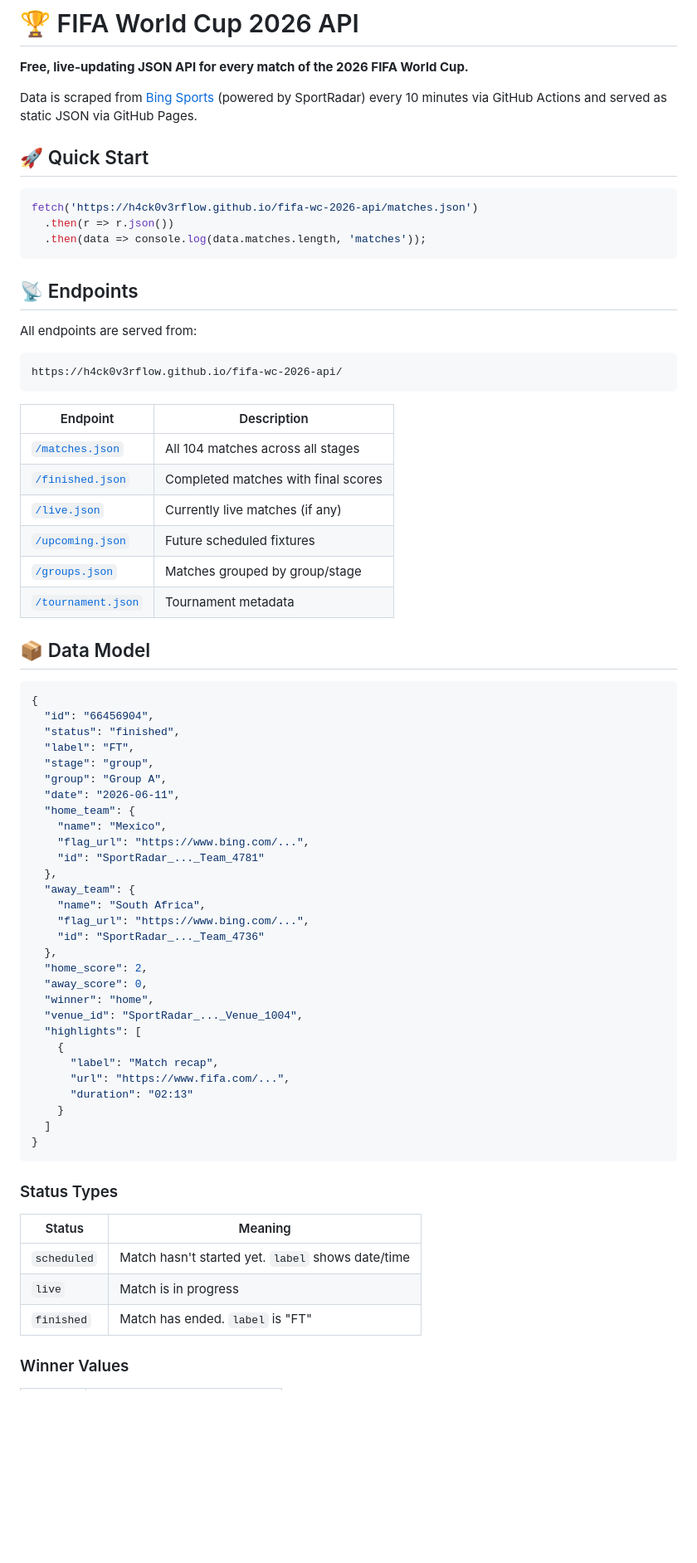
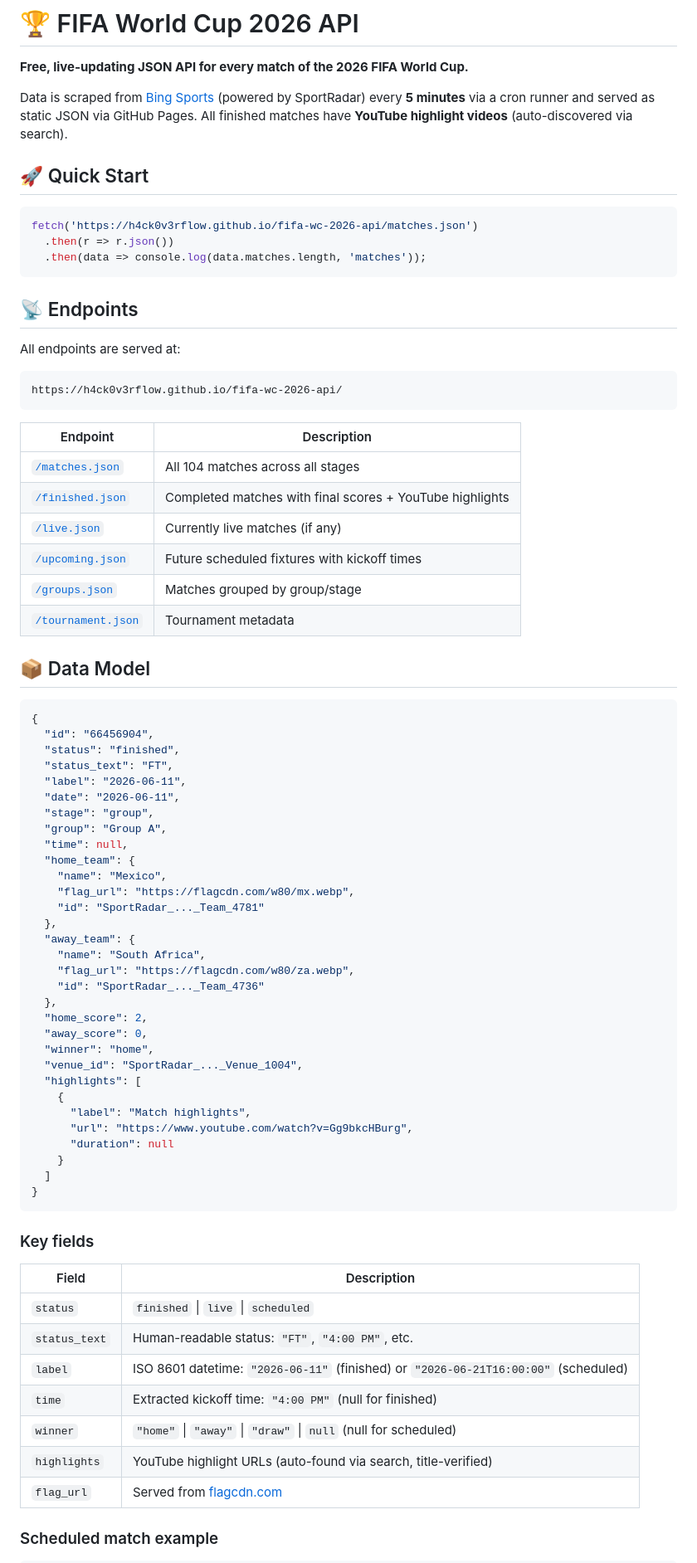
Before and after one commit to h4ck0v3rflow/fifa-wc-2026-api, a Markdown page: README.md, the part around one of its changes. Shown at 83% size. Drawn GitHub-style; blank space fills up the shorter version.

````diff
--- a/README.md
+++ b/README.md
@@ -2,7 +2,7 @@
 
 **Free, live-updating JSON API for every match of the 2026 FIFA World Cup.**
 
-Data is scraped from [Bing Sports](https://www.bing.com/sportsdetails) (powered by SportRadar) every 10 minutes via GitHub Actions and served as static JSON via GitHub Pages.
+Data is scraped from [Bing Sports](https://www.bing.com/sportsdetails) (powered by SportRadar) every **5 minutes** via a cron runner and served as static JSON via GitHub Pages. All finished matches have **YouTube highlight videos** (auto-discovered via search).
 
 ## 🚀 Quick Start
 
@@ -14,7 +14,7 @@ fetch('https://h4ck0v3rflow.github.io/fifa-wc-2026-api/matches.json')
 
 ## 📡 Endpoints
 
-All endpoints are served from:
+All endpoints are served at:
 
 ```
 https://h4ck0v3rflow.github.io/fifa-wc-2026-api/
@@ -23,9 +23,9 @@ https://h4ck0v3rflow.github.io/fifa-wc-2026-api/
 | Endpoint | Description |
 |----------|-------------|
 | [`/matches.json`](https://h4ck0v3rflow.github.io/fifa-wc-2026-api/matches.json) | All 104 matches across all stages |
-| [`/finished.json`](https://h4ck0v3rflow.github.io/fifa-wc-2026-api/finished.json) | Completed matches with final scores |
+| [`/finished.json`](https://h4ck0v3rflow.github.io/fifa-wc-2026-api/finished.json) | Completed matches with final scores + YouTube highlights |
 | [`/live.json`](https://h4ck0v3rflow.github.io/fifa-wc-2026-api/live.json) | Currently live matches (if any) |
-| [`/upcoming.json`](https://h4ck0v3rflow.github.io/fifa-wc-2026-api/upcoming.json) | Future scheduled fixtures |
+| [`/upcoming.json`](https://h4ck0v3rflow.github.io/fifa-wc-2026-api/upcoming.json) | Future scheduled fixtures with kickoff times |
 | [`/groups.json`](https://h4ck0v3rflow.github.io/fifa-wc-2026-api/groups.json) | Matches grouped by group/stage |
 | [`/tournament.json`](https://h4ck0v3rflow.github.io/fifa-wc-2026-api/tournament.json) | Tournament metadata |
 
@@ -35,18 +35,20 @@ https://h4ck0v3rflow.github.io/fifa-wc-2026-api/
 {
   "id": "66456904",
   "status": "finished",
-  "label": "FT",
+  "status_text": "FT",
+  "label": "2026-06-11",
+  "date": "2026-06-11",
   "stage": "group",
   "group": "Group A",
-  "date": "2026-06-11",
+  "time": null,
   "home_team": {
     "name": "Mexico",
-    "flag_url": "https://www.bing.com/...",
+    "flag_url": "https://flagcdn.com/w80/mx.webp",
     "id": "SportRadar_..._Team_4781"
   },
   "away_team": {
     "name": "South Africa",
-    "flag_url": "https://www.bing.com/...",
+    "flag_url": "https://flagcdn.com/w80/za.webp",
     "id": "SportRadar_..._Team_4736"
   },
   "home_score": 2,
@@ -55,21 +57,25 @@ https://h4ck0v3rflow.github.io/fifa-wc-2026-api/
   "venue_id": "SportRadar_..._Venue_1004",
   "highlights": [
     {
-      "label": "Match recap",
-      "url": "https://www.fifa.com/...",
-      "duration": "02:13"
+      "label": "Match highlights",
+      "url": "https://www.youtube.com/watch?v=Gg9bkcHBurg",
+      "duration": null
     }
   ]
 }
 ```
 
-### Status Types
+### Key fields
 
-| Status | Meaning |
-|--------|---------|
-| `scheduled` | Match hasn't started yet. `label` shows date/time |
-| `live` | Match is in progress |
-| `finished` | Match has ended. `label` is "FT" |
+| Field | Description |
+|-------|-------------|
+| `status` | `finished` \| `live` \| `scheduled` |
+| `status_text` | Human-readable status: `"FT"`, `"4:00 PM"`, etc. |
+| `label` | ISO 8601 datetime: `"2026-06-11"` (finished) or `"2026-06-21T16:00:00"` (scheduled) |
+| `time` | Extracted kickoff time: `"4:00 PM"` (null for finished) |
+| `winner` | `"home"` \| `"away"` \| `"draw"` \| `null` (null for scheduled) |
+| `highlights` | YouTube highlight URLs (auto-found via search, title-verified) |
+| `flag_url` | Served from [flagcdn.com](https://flagcdn.com) |
 
-### Winner Values
+### Scheduled match example
 
````
Also changed, not shown: other parts of README.md (+51 -19 lines).
